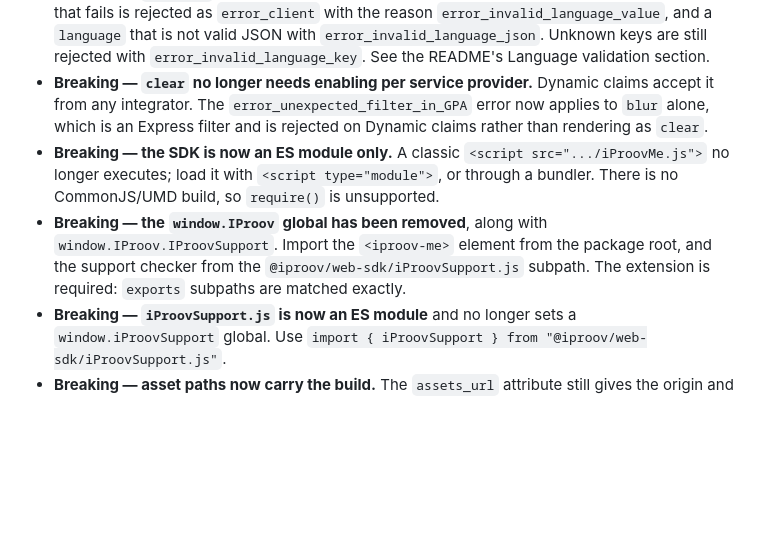
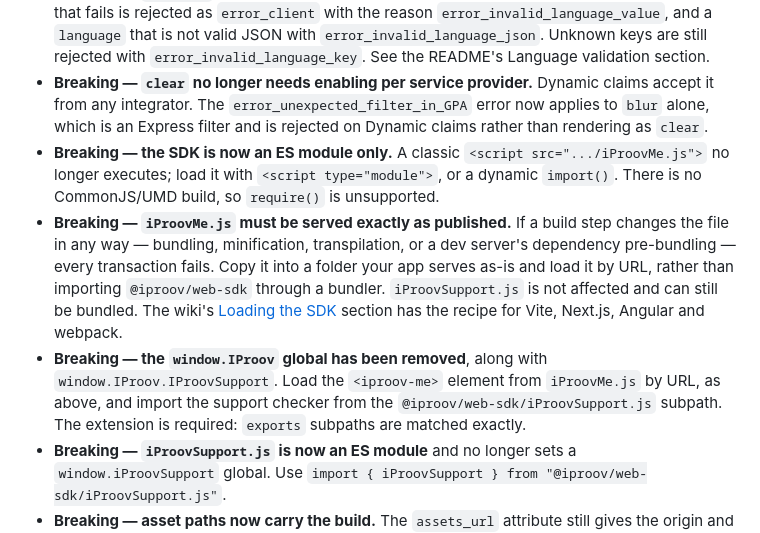
Before and after one commit to iProov/web, a Markdown page: CHANGELOG.md, the part around the change. Rendered like a GitHub page; blank space fills up the shorter version.

Commit message:
Document loading iProovMe.js unmodified (WEB-3314)
Co-Authored-By: Claude Opus 5.5 <noreply@anthropic.com>

```diff
--- a/CHANGELOG.md
+++ b/CHANGELOG.md
@@ -24,8 +24,9 @@ and this project adheres to [Semantic Versioning](https://semver.org/spec/v2.0.0
 - **Breaking — the iProov logo is no longer announced by assistive technology**, and the `label_secured_by_iproov_aria` term has been removed. The mark is decorative, so it now carries `aria-hidden`. A `language` JSON that still supplies that term is rejected as `error_client` with the reason `error_invalid_language_key`; remove the key from any customised language file.
 - **Breaking — `language` values are now validated.** Each value must be a plain-text string. A value that fails is rejected as `error_client` with the reason `error_invalid_language_value`, and a `language` that is not valid JSON with `error_invalid_language_json`. Unknown keys are still rejected with `error_invalid_language_key`. See the README's Language validation section.
 - **Breaking — `clear` no longer needs enabling per service provider.** Dynamic claims accept it from any integrator. The `error_unexpected_filter_in_GPA` error now applies to `blur` alone, which is an Express filter and is rejected on Dynamic claims rather than rendering as `clear`.
-- **Breaking — the SDK is now an ES module only.** A classic `<script src=".../iProovMe.js">` no longer executes; load it with `<script type="module">`, or through a bundler. There is no CommonJS/UMD build, so `require()` is unsupported.
-- **Breaking — the `window.IProov` global has been removed**, along with `window.IProov.IProovSupport`. Import the `<iproov-me>` element from the package root, and the support checker from the `@iproov/web-sdk/iProovSupport.js` subpath. The extension is required: `exports` subpaths are matched exactly.
+- **Breaking — the SDK is now an ES module only.** A classic `<script src=".../iProovMe.js">` no longer executes; load it with `<script type="module">`, or a dynamic `import()`. There is no CommonJS/UMD build, so `require()` is unsupported.
+- **Breaking — `iProovMe.js` must be served exactly as published.** If a build step changes the file in any way — bundling, minification, transpilation, or a dev server's dependency pre-bundling — every transaction fails. Copy it into a folder your app serves as-is and load it by URL, rather than importing `@iproov/web-sdk` through a bundler. `iProovSupport.js` is not affected and can still be bundled. The wiki's [Loading the SDK](https://github.com/iProov/web/wiki/Serving-Assets-And-CORS#loading-the-sdk) section has the recipe for Vite, Next.js, Angular and webpack.
+- **Breaking — the `window.IProov` global has been removed**, along with `window.IProov.IProovSupport`. Load the `<iproov-me>` element from `iProovMe.js` by URL, as above, and import the support checker from the `@iproov/web-sdk/iProovSupport.js` subpath. The extension is required: `exports` subpaths are matched exactly.
 - **Breaking — `iProovSupport.js` is now an ES module** and no longer sets a `window.iProovSupport` global. Use `import { iProovSupport } from "@iproov/web-sdk/iProovSupport.js"`.
 - **Breaking — asset paths now carry the build.** The `assets_url` attribute still gives the origin and is unchanged, and chunks are still resolved against it at runtime. Beneath that origin the chunks, Wasm modules, workers and fonts move from `iproov-assets/7.0.0/` to `iproov-assets/7.0.0-<commit>/`. Self-hosted assets must be mirrored under the new directory name, and any pinned or allow-listed asset path must be updated.
 - **Twelve documented options were missing from `iProovMe.d.ts`** and are now declared: `disable_exterior_blur`, `switch_camera_button`, `scanning_prompts` and the nine colour options. TypeScript and React integrations no longer have to cast or ignore an error to set an option the README documents. Options that accept `null` are typed as nullable.
```
Also changed, not shown: 1 other file.
